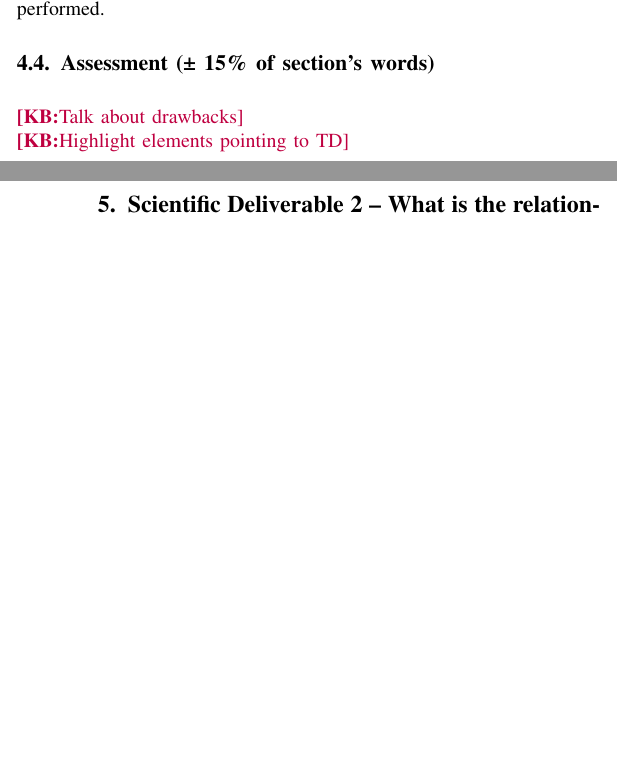
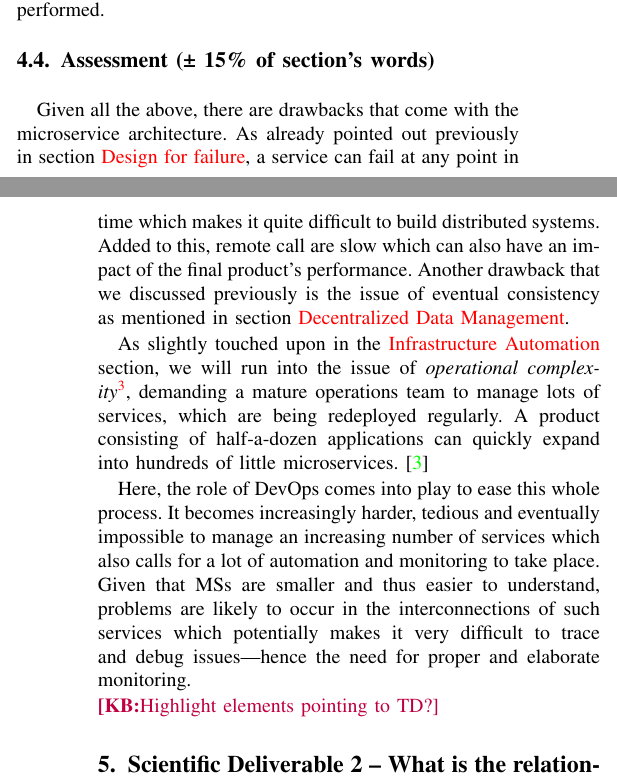
Before and after one commit to niveK77pur/BSP6-Microservices, a LaTeX paper (Final_Report/main.tex, which reads Final_Report/contents/scientific-deliverables/SD-microservice.tex): two parts of the columns of pages 4 and 5 of 6, joined at a grey line, cut so that both start at the same text, the shorter picture padded with empty space. Compiled offline with pdfLaTeX.

Commit message:
finish first SD

```diff
--- a/Final_Report/contents/scientific-deliverables/SD-microservice.tex
+++ b/Final_Report/contents/scientific-deliverables/SD-microservice.tex
@@ -285,6 +288,33 @@ monitoring and logging on various parts of a service are performed.
 % Provide any objective elements to assess that your deliverables do or do not satisfy the requirements described above.
 % }
 
-\KB{Talk about drawbacks}
+Given all the above, there are drawbacks that come with the
+microservice architecture. As already pointed out previously in
+section \nameref{sec:design-for-failure}, a service can fail at any point
+in time which makes it quite difficult to build distributed systems.
+Added to this, remote call are slow which can also have an impact of
+the final product's performance. Another drawback that we discussed
+previously is the issue of eventual consistency as mentioned in section
+\nameref{sec:decentralized}.
 
-\KB{Highlight elements pointing to TD}
+As slightly touched upon in the
+\nameref{sec:infrastructure-automation} section, we will run into the
+issue of \textit{operational complexity}\footnote{while small
+	independent services are easy to deploy, the number of services adds
+strain to the complexity regarding operations}, demanding a mature
+operations team to manage lots of services, which are being redeployed
+regularly. A product consisting of half-a-dozen applications can
+quickly expand into hundreds of little microservices.
+\cite{ms-trade-off}
+
+Here, the role of DevOps comes into play to ease this whole process.
+It becomes increasingly harder, tedious and eventually impossible to
+manage an increasing number of services which also calls for a lot of
+automation and monitoring to take place. Given that \glspl{ms} are
+smaller and thus easier to understand, problems are likely to occur in
+the interconnections of such services which potentially makes it very
+difficult to trace and debug issues---hence the need for proper and
+elaborate monitoring.
+
+
+\KB{Highlight elements pointing to TD?}
```
Also changed, not shown: Final_Report/contents/references/bibliography.tex (+7 -3 lines), Final_Report/main.pdf, Final_Report/contents/scientific-deliverables/SD-microservice.tex (3 more changed lines).
